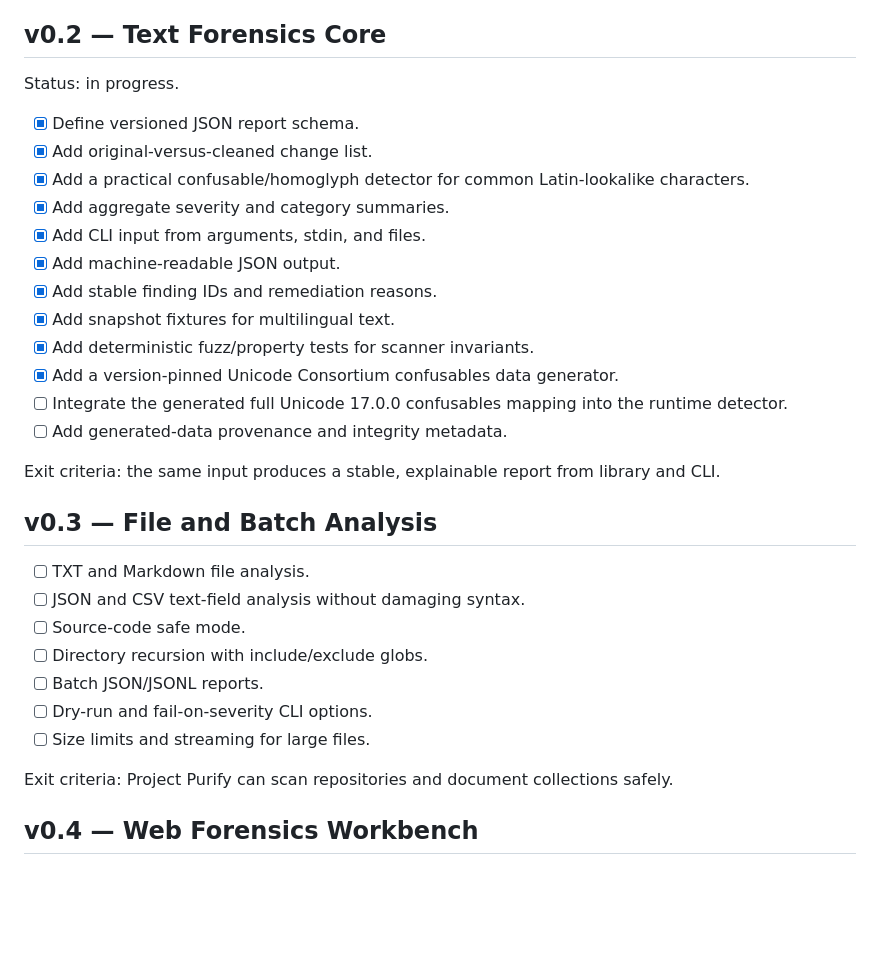
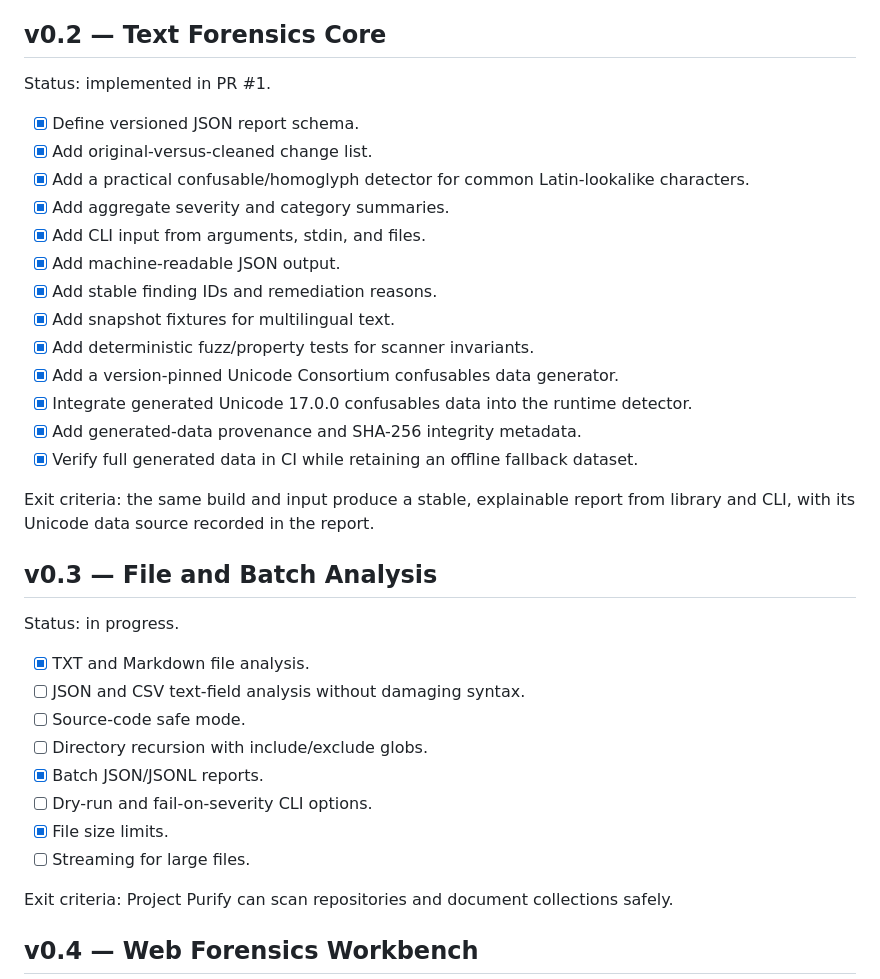
Before and after one commit to div-sir/Project-Purify, a Markdown page: ROADMAP.md, the part around the change. GitHub-like rendering; blank space fills up the shorter version.

Commit message:
docs: mark v0.2 complete and start v0.3

```diff
--- a/ROADMAP.md
+++ b/ROADMAP.md
@@ -30,7 +30,7 @@ Exit criteria: deterministic scan and clean APIs with safe defaults.
 
 ## v0.2 — Text Forensics Core
 
-Status: in progress.
+Status: implemented in PR #1.
 
 - [x] Define versioned JSON report schema.
 - [x] Add original-versus-cleaned change list.
@@ -42,20 +42,24 @@ Status: in progress.
 - [x] Add snapshot fixtures for multilingual text.
 - [x] Add deterministic fuzz/property tests for scanner invariants.
 - [x] Add a version-pinned Unicode Consortium confusables data generator.
-- [ ] Integrate the generated full Unicode 17.0.0 confusables mapping into the runtime detector.
-- [ ] Add generated-data provenance and integrity metadata.
+- [x] Integrate generated Unicode 17.0.0 confusables data into the runtime detector.
+- [x] Add generated-data provenance and SHA-256 integrity metadata.
+- [x] Verify full generated data in CI while retaining an offline fallback dataset.
 
-Exit criteria: the same input produces a stable, explainable report from library and CLI.
+Exit criteria: the same build and input produce a stable, explainable report from library and CLI, with its Unicode data source recorded in the report.
 
 ## v0.3 — File and Batch Analysis
 
-- [ ] TXT and Markdown file analysis.
+Status: in progress.
+
+- [x] TXT and Markdown file analysis.
 - [ ] JSON and CSV text-field analysis without damaging syntax.
 - [ ] Source-code safe mode.
 - [ ] Directory recursion with include/exclude globs.
-- [ ] Batch JSON/JSONL reports.
+- [x] Batch JSON/JSONL reports.
 - [ ] Dry-run and fail-on-severity CLI options.
-- [ ] Size limits and streaming for large files.
+- [x] File size limits.
+- [ ] Streaming for large files.
 
 Exit criteria: Project Purify can scan repositories and document collections safely.
 
```
